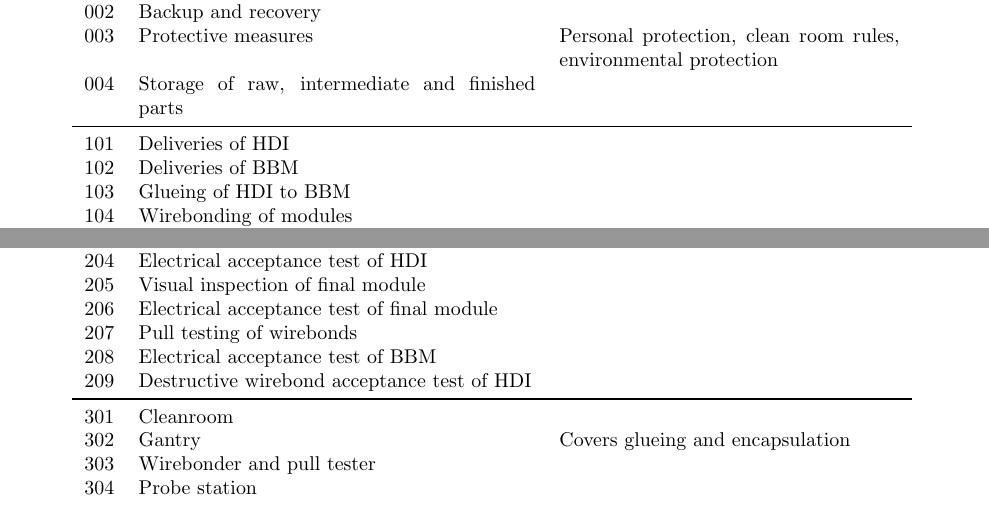
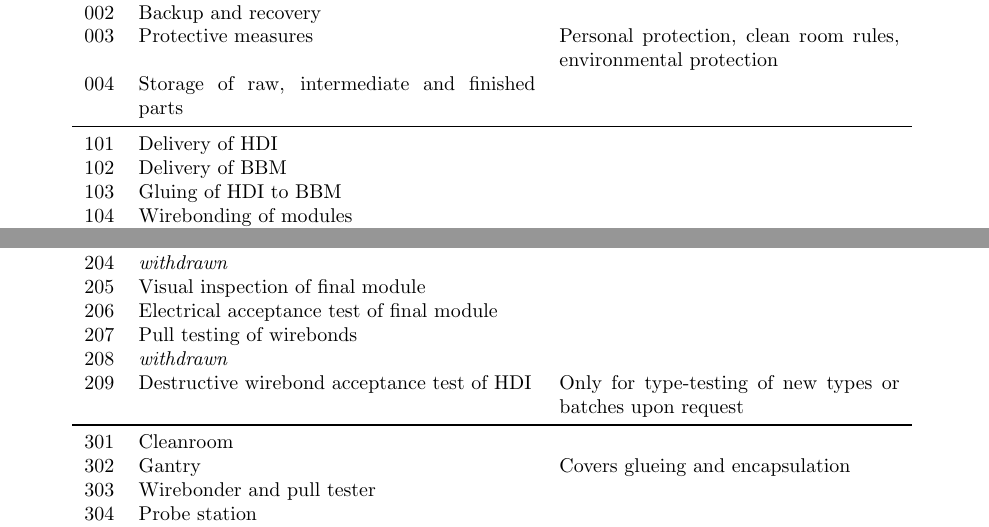
Before and after one commit to psi46/unl-sop, a LaTeX document (UNL-PxPhI-SOP-000.tex): two parts of page 5 of 11, joined at a grey line, cut so that both start at the same text. Compiled offline with pdfLaTeX.

Commit message:
Cleanup of unused workflow items

```diff
--- a/UNL-PxPhI-SOP-000.tex
+++ b/UNL-PxPhI-SOP-000.tex
@@ -97,23 +97,23 @@ No. & Title & Comment \\
 003 & Protective measures & Personal protection, clean room rules, environmental protection \\
 004 & Storage of raw, intermediate and finished parts & \\
 \midrule
-101 & Deliveries of HDI & \\
-102 & Deliveries of BBM & \\
-103 & Glueing of HDI to BBM & \\
+101 & Delivery of HDI & \\
+102 & Delivery of BBM & \\
+103 & Gluing of HDI to BBM & \\
 104 & Wirebonding of modules & \\
 105 & Encapsulation of wirebonds & \\
-106 & Final inspection and shipping of modules & \\
+106 & Shipping of modules & \\
 107 & Reworking of modules & \\
 \midrule
 201 & Visual inspection of HDI & \\
 202 & Visual inspection of BBM & \\
 203 & IV test of BBM & \\
-204 & Electrical acceptance test of HDI & \\
+204 & \emph{withdrawn} & \\ %204 & Electrical acceptance test of HDI & \\
 205 & Visual inspection of final module & \\
 206 & Electrical acceptance test of final module & \\
 207 & Pull testing of wirebonds & \\
-208 & Electrical acceptance test of BBM & \\
-209 & Destructive wirebond acceptance test of HDI & \\
+208 & \emph{withdrawn} & \\ %208 & Electrical acceptance test of BBM & \\
+209 & Destructive wirebond acceptance test of HDI & Only for type-testing of new types or batches upon request \\
 \midrule
 301 & Cleanroom & \\
 302 & Gantry & Covers glueing and encapsulation \\
```
Also changed, not shown: img/SensorsWaferposPurdueconvention.svg, img/WorkflowProduction.pdf, img/WorkflowProduction.svg, UNL-PxPhI-SOP-000.tex (2 more changed lines).
